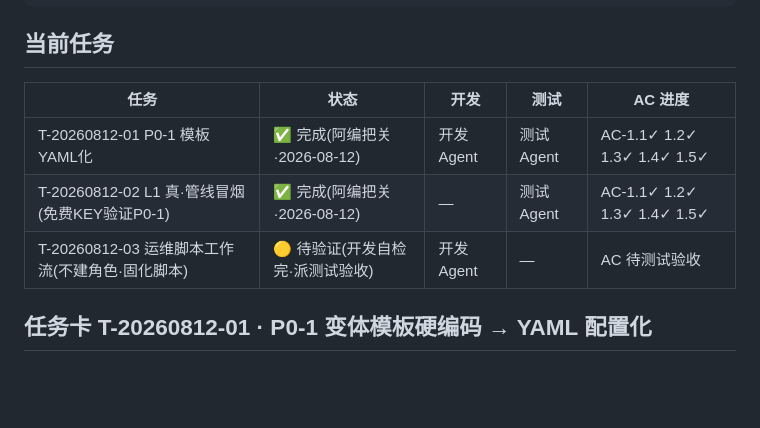
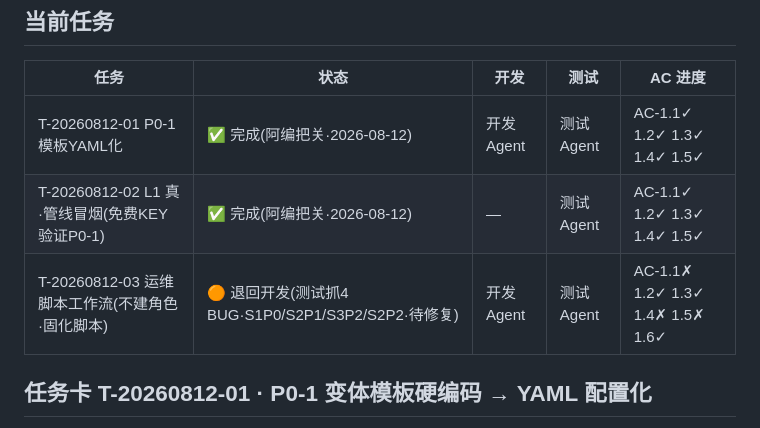
Before and after one commit to shijieweb/pavo-work, a Markdown page: dev-work/current_state.md, the part around the change. Drawn GitHub-style; blank space fills up the shorter version.

Commit message:
before: fix T-20260812-03 ops BUG-1~4

```diff
--- a/dev-work/current_state.md
+++ b/dev-work/current_state.md
@@ -51,7 +51,7 @@
 | -------------------------- | --------------------- | ------- | ------- | --------------------------- |
 | T-20260812-01 P0-1 模板YAML化 | ✅ 完成(阿编把关·2026-08-12) | 开发Agent | 测试Agent | AC-1.1✓ 1.2✓ 1.3✓ 1.4✓ 1.5✓ |
 | T-20260812-02 L1 真·管线冒烟(免费KEY验证P0-1) | ✅ 完成(阿编把关·2026-08-12) | — | 测试Agent | AC-1.1✓ 1.2✓ 1.3✓ 1.4✓ 1.5✓ |
-| T-20260812-03 运维脚本工作流(不建角色·固化脚本) | 🟡 待验证(开发自检完·派测试验收) | 开发Agent | — | AC 待测试验收 |
+| T-20260812-03 运维脚本工作流(不建角色·固化脚本) | 🟠 退回开发(测试抓4 BUG·S1P0/S2P1/S3P2/S2P2·待修复) | 开发Agent | 测试Agent | AC-1.1✗ 1.2✓ 1.3✓ 1.4✗ 1.5✗ 1.6✓ |
 
 ## 任务卡 T-20260812-01 · P0-1 变体模板硬编码 → YAML 配置化
 
```
Also changed, not shown: 1 other file.
